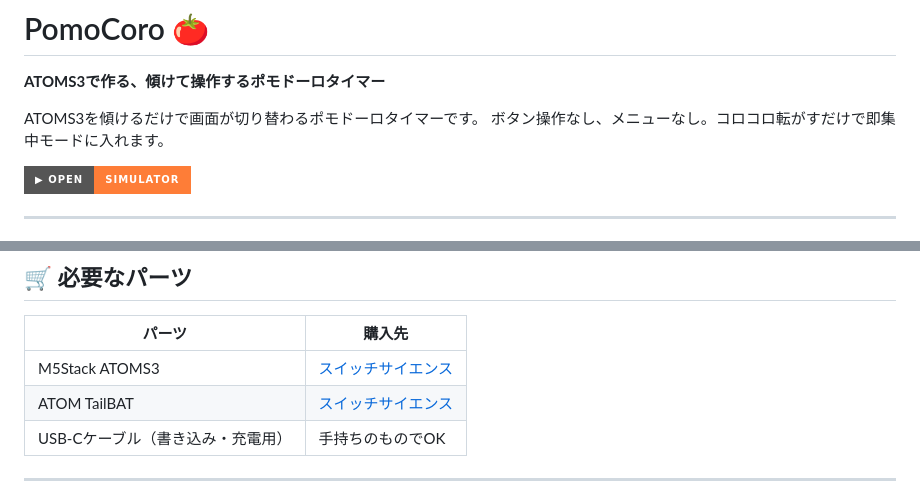
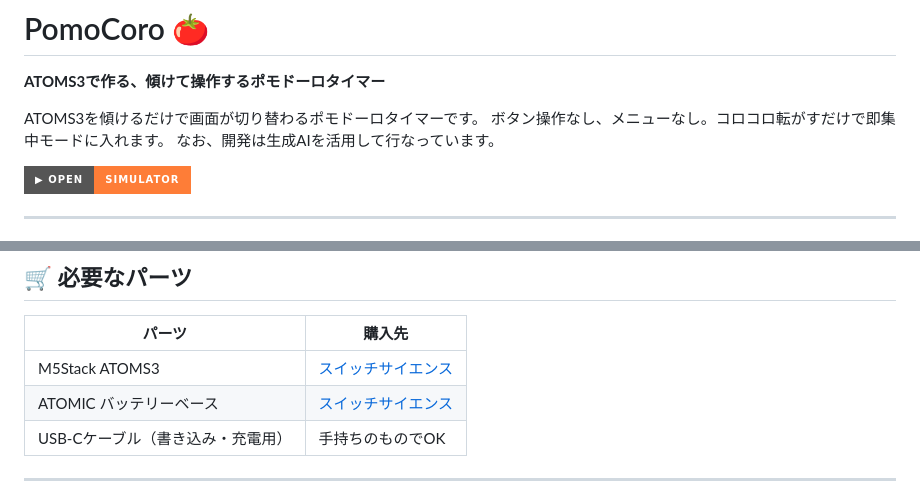
Before and after one commit to inogit/PomoCoro, a Markdown page: README.md, 2 parts joined by grey strips. GitHub-like rendering; badges without logos.

Commit message:
Change ATOM TailBAT to ATOMIC バッテリーベース
Updated the product name for the battery base in the parts list.

```diff
--- a/README.md
+++ b/README.md
@@ -4,6 +4,7 @@
 
 ATOMS3を傾けるだけで画面が切り替わるポモドーロタイマーです。
 ボタン操作なし、メニューなし。コロコロ転がすだけで即集中モードに入れます。
+なお、開発は生成AIを活用して行なっています。
 
 [![Simulator](https://img.shields.io/badge/▶_Open-Simulator-orange?style=for-the-badge)](https://inogit.github.io/PomoCoro/)
 
@@ -106,7 +107,7 @@ Wi-Fi接続時はOpen-MeteoのAPIから気象データを自動取得します
 | パーツ | 購入先 |
 |-------|-------|
 | M5Stack ATOMS3 | [スイッチサイエンス](https://www.switch-science.com/products/8670) |
-| ATOM TailBAT | [スイッチサイエンス](https://www.switch-science.com/products/6348) |
+| ATOMIC バッテリーベース | [スイッチサイエンス](https://www.switch-science.com/products/10375) |
 | USB-Cケーブル（書き込み・充電用） | 手持ちのものでOK |
 
 ---
```
